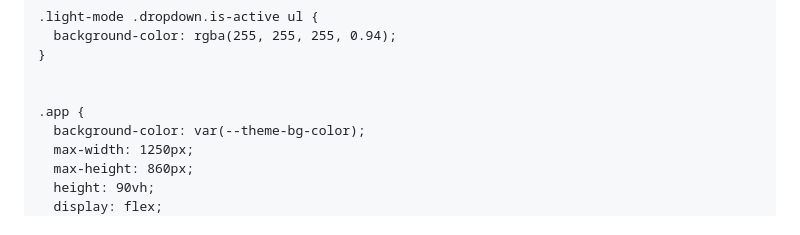
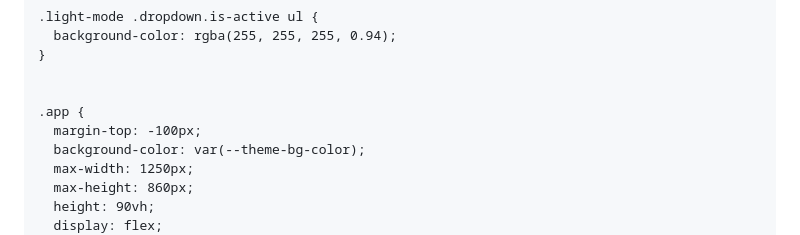
Before and after one commit to Patcholie/patcholie.github.io, a Markdown page: README.md, the part around the change. Drawn GitHub-style.

```diff
--- a/README.md
+++ b/README.md
@@ -157,6 +157,7 @@
 
 
     .app {
+      margin-top: -100px;
       background-color: var(--theme-bg-color);
       max-width: 1250px;
       max-height: 860px;
```
